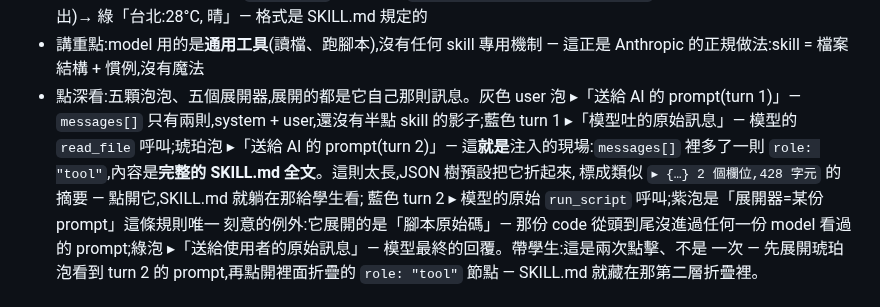
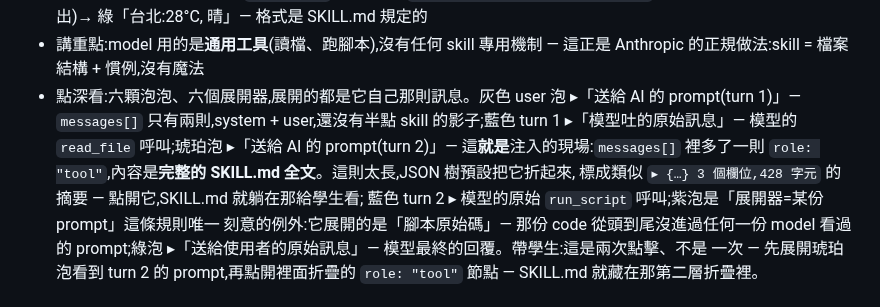
Before and after one commit to NatChung/llm-no-magic, a Markdown page: teaching/lesson-5-skill.zh-TW.md, the part around the change. GitHub-like rendering.

```diff
--- a/teaching/lesson-5-skill.zh-TW.md
+++ b/teaching/lesson-5-skill.zh-TW.md
@@ -50,12 +50,12 @@
   綠「台北:28°C, 晴」— 格式是 SKILL.md 規定的
 - 講重點:model 用的是**通用工具**(讀檔、跑腳本),沒有任何 skill 專用機制 —
   這正是 Anthropic 的正規做法:skill = 檔案結構 + 慣例,沒有魔法
-- 點深看:五顆泡泡、五個展開器,展開的都是它自己那則訊息。灰色 user 泡
+- 點深看:六顆泡泡、六個展開器,展開的都是它自己那則訊息。灰色 user 泡
   ▸「送給 AI 的 prompt(turn 1)」— `messages[]` 只有兩則,system + user,還沒有半點
   skill 的影子;藍色 turn 1 ▸「模型吐的原始訊息」— 模型的 `read_file` 呼叫;琥珀泡
   ▸「送給 AI 的 prompt(turn 2)」— 這**就是**注入的現場:`messages[]` 裡多了一則
   `role: "tool"`,內容是**完整的 SKILL.md 全文**。這則太長,JSON 樹預設把它折起來,
-  標成類似 `▸ {…} 2 個欄位,428 字元` 的摘要 — 點開它,SKILL.md 就躺在那給學生看;
+  標成類似 `▸ {…} 3 個欄位,428 字元` 的摘要 — 點開它,SKILL.md 就躺在那給學生看;
   藍色 turn 2 ▸ 模型的原始 `run_script` 呼叫;紫泡是「展開器=某份 prompt」這條規則唯一
   刻意的例外:它展開的是「腳本原始碼」— 那份 code 從頭到尾沒進過任何一份 model 看過的
   prompt;綠泡 ▸「送給使用者的原始訊息」— 模型最終的回覆。帶學生:這是兩次點擊、不是
```
Also changed, not shown: teaching/lesson-5-skill.md (+2 -2 lines).
